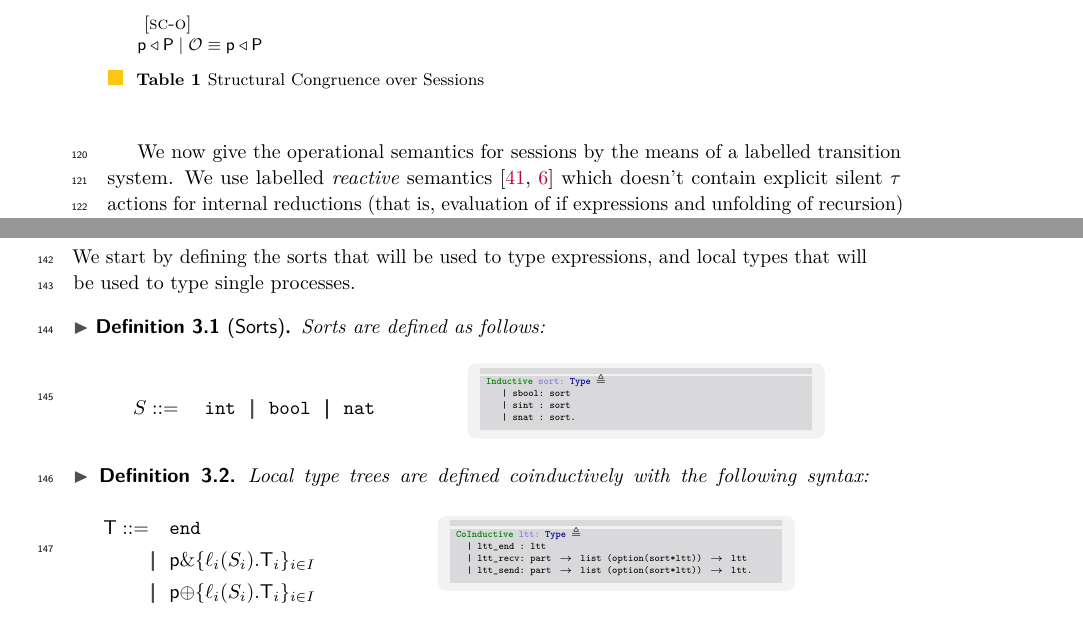
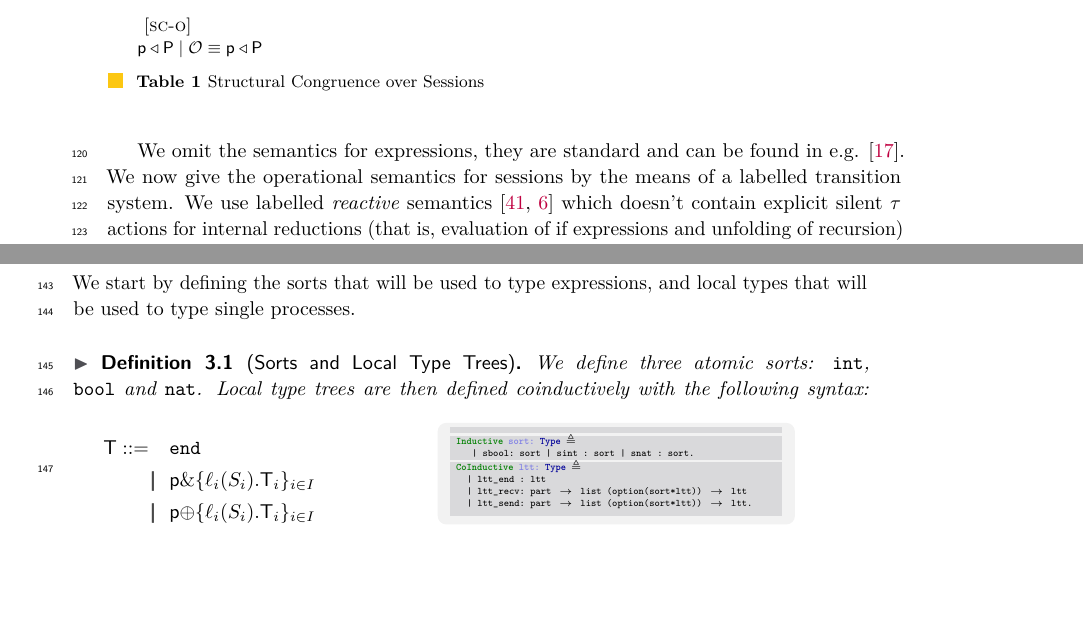
Before and after one commit to omerskeskin/limr_paper, a LaTeX paper (main.tex, which reads text/sec-mpst_defs.tex, text/sec-process.tex): two parts of pages 4 and 5 of 21, joined at a grey line, cut so that both start at the same text, the shorter picture padded with empty space. Compiled offline with pdfLaTeX; a LaTeX package or settings file that is missing is left out.

Commit message:
small cuts

```diff
--- a/text/sec-mpst_defs.tex
+++ b/text/sec-mpst_defs.tex
@@ -10,28 +10,9 @@ can be found in \cite{srpaper} and hence are omitted here.
 \subsection{Local Type Trees}
 We start by defining the sorts that will be used to type expressions,
 and local types that will be used to type single processes.
-\begin{definition}[Sorts]
-    \label[definition]{def:sorts}
-    Sorts are defined as follows:
-
-    \begin{minipage}{.45\textwidth}
-      \begin{align*}
-        \S &::= \quad \tint \SEP \tbool \SEP \tnat
-        \end{align*}
-    \end{minipage}
-    \begin{minipage}{.45\textwidth}
-      \begin{tcb}{Rocq}
-Inductive sort: Type :=
-   | sbool: sort
-   | sint : sort
-   | snat : sort.
-    \end{tcb}
-    \end{minipage}
-
-\end{definition}
-
-\begin{definition}
-Local type trees are defined coinductively with the following syntax:
+\begin{definition}[Sorts and Local Type Trees]
+We define three atomic sorts: $\tint$, $\tbool$ and $\tnat$.
+Local type trees are then defined coinductively with the following syntax:
 \begin{minipage}{0.45\textwidth}
 \begin{align*}
     \T ::= \quad &\tend \\
@@ -41,6 +22,8 @@ Local type trees are defined coinductively with the following syntax:
 \end{minipage}
 \begin{minipage}{0.45\textwidth}
 \begin{tcb}{Rocq}
+Inductive sort: Type :=
+   | sbool: sort | sint : sort | snat : sort.
 CoInductive ltt: Type :=
   | ltt_end : ltt
   | ltt_recv: part -> list (option(sort*ltt)) -> ltt
--- a/text/sec-process.tex
+++ b/text/sec-process.tex
@@ -103,6 +103,7 @@ unit of the parallel composition operator.
 \caption{Structural Congruence over Sessions}
 \label{tbl:scong}
 \end{table}
+We omit the semantics for expressions, they are standard and can be found in e.g. \cite{SynchronousSubtyping}.
 We now give the operational semantics for sessions by the means of a labelled transition system.
 We use labelled \textit{reactive} semantics \cite{fairnesslock,castellani_reversible_2019}
 which doesn't contain explicit silent $\tau$ actions for internal reductions (that is, evaluation of if expressions
```
Also changed, not shown: main.pdf, 5 other files.
